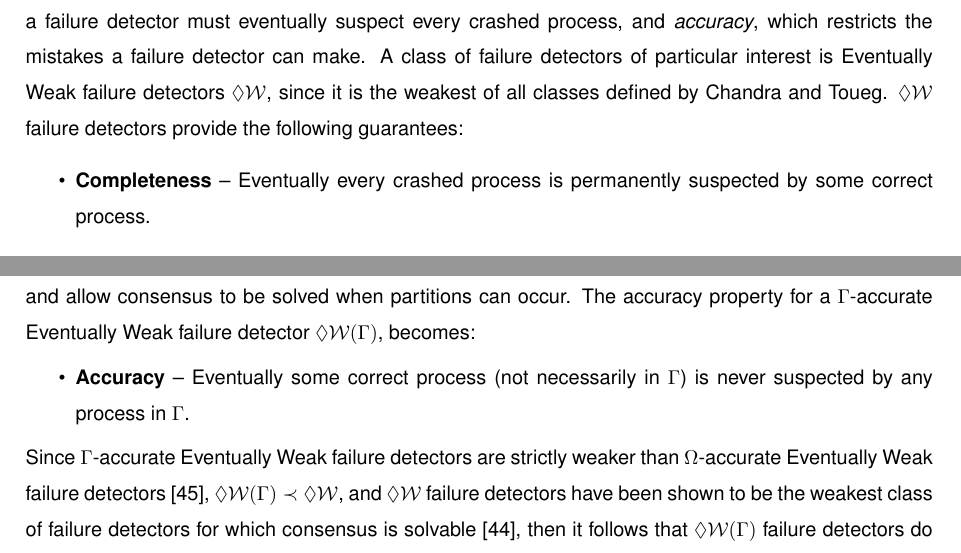
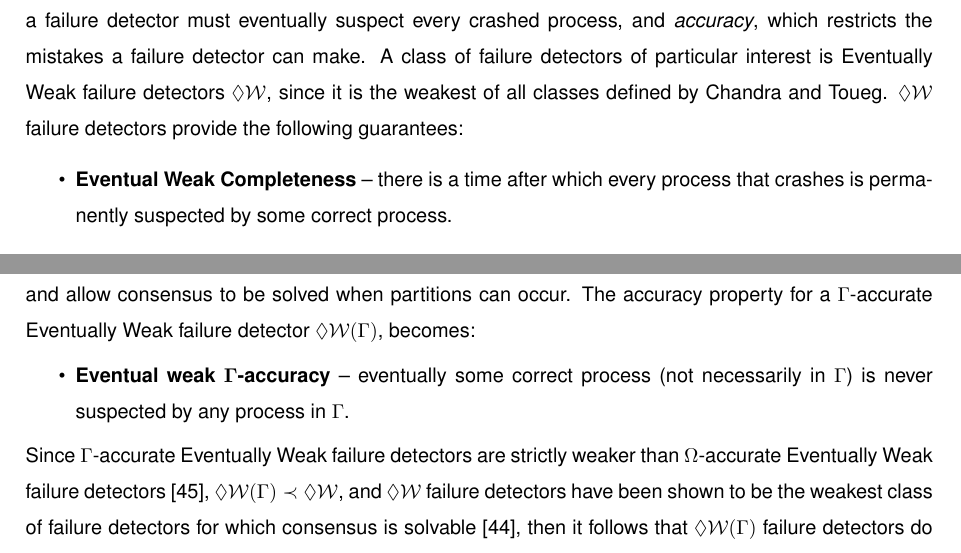
Before and after one commit to MiguelPires/College_misc, a LaTeX thesis (Thesis.tex, which reads related.tex): two parts of pages 33 and 34 of 102, joined at a grey line, cut so that both start at the same text. Compiled offline with pdfLaTeX.

Commit message:
Improved synchronism properties formatting

```diff
--- a/related.tex
+++ b/related.tex
@@ -42,13 +42,13 @@ Protocols like \acrshort{vft} and \acrshort{xft} note that the Byzantine model i
 The design of the Paxos protocol is based on the observation that, although it's possible to guarantee safety in a fully asynchronous environment, a system can only ensure liveness when the network behaves synchronously for a sufficient amount of time \cite{Lamport2001}. It's common to encapsulate this reasoning about timeliness in an abstraction called a failure detector. Paxos relies on an \textit{eventual} failure detector $\Omega$ that abstracts the notion that, for Paxos to progress, eventually every correct process must agree on which correct process is the leader \cite{vukolic2012quorum}. Therefore, it makes sense for us to study the effects that different synchrony assumptions encapsulated in these failure detectors have on the consensus problem and on the algorithms that solve it. Additionally, the Visigoth model allows for a configurable amount of synchrony to be tolerated by the system, which makes it even more relevant for us to study its effects \cite{Porto2015}. \par
 \textbf{$\mathbf{\Omega}$-accurate Failure Detectors.} As previously mentioned, a failure detector is a formalism that allows us to abstract the assumptions a system is allowed to make about its environment. Unreliable failure detectors were proposed by Chandra and Toueg as a way to circumvent impossibility results due to asynchrony. These failure detectors would output information about which processes have crashed, therefore encapsulating the necessity of determining whether a process is crashed or slow \cite{DeepakChandra1996}. The guarantees provided by the failure detector are specified in terms of \textit{completeness}, which requires that a failure detector must eventually suspect every crashed process, and \textit{accuracy}, which restricts the mistakes a failure detector can make. A class of failure detectors of particular interest is Eventually Weak failure detectors $\Diamond\mathcal{W}$, since it is the weakest of all classes defined by Chandra and Toueg. $\Diamond\mathcal{W}$ failure detectors provide the following guarantees:
 \begin{itemize}
-\item \textbf{Completeness} -- Eventually every crashed process is permanently suspected by some correct process.
-\item \textbf{Accuracy} --  Eventually some correct process is never suspected by any correct process.
+\item \textbf{Eventual Weak Completeness} -- there is a time after which every process that crashes is permanently suspected by some correct process.
+\item \textbf{Eventual Weak Accuracy} --  there is a time after which some correct process is never suspected by any correct process.
 \end{itemize}
 Chandra and Toueg prove that consensus is solvable using a $\Diamond\mathcal{W}$ failure detector with $f < \lceil n/2 \rceil$ \cite{DeepakChandra1996}. Chandra et al. also define a new class of failure detectors, $\Omega$-accurate failure detectors \cite{Chandra1996}. The $\Omega$ class is shown to be at least as strong as $\Diamond\mathcal{W}$ and any failure detector that allows consensus to be solved must be at least as strong as $\Omega$. Therefore, any failure detector that allows consensus to be solved is at least as strong as $\Diamond\mathcal{W}$ which is then the weakest possible class of failure detector with which consensus can be solved. \par
 \textbf{$\mathbf{\Gamma}$-accurate Failure Detectors.} The accuracy properties of the failure detectors proposed by Chandra and Toueg in \cite{DeepakChandra1996} must apply to all processes in the system. If a network partition occurs, the accuracy property can be violated since correct processes in one partition may be suspected to have failed by processes in a different  partition. $\Gamma$-accurate failure detectors were proposed by Guerraoui and Schiper to deal with this limitation in the specification of $\Omega$-accurate failure detectors~\cite{Guerraoui96gammaaccurate}. $\Gamma$-accurate failure detectors apply the completeness and accuracy properties to a subset of the system's processes and allow consensus to be solved when partitions can occur. The accuracy property for a $\Gamma$-accurate Eventually Weak failure detector $\Diamond\mathcal{W}(\Gamma)$, becomes:
 \begin{itemize}
-\item\textbf{Accuracy} -- Eventually some correct process (not necessarily in $\Gamma$) is never suspected by any process in $\Gamma$.
+\item\textbf{Eventual weak $\mathbf{\Gamma}$-accuracy} -- eventually some correct process (not necessarily in $\Gamma$) is never suspected by any process in $\Gamma$.
 \end{itemize}
 Since $\Gamma$-accurate Eventually Weak failure detectors are strictly weaker than $\Omega$-accurate Eventually Weak failure detectors \cite{Guerraoui96gammaaccurate}, $\Diamond\mathcal{W}(\Gamma) \prec \Diamond\mathcal{W}$, and  $\Diamond\mathcal{W}$ failure detectors have been shown to be the weakest class of failure detectors for which consensus is solvable \cite{Chandra1996}, then it follows that $\Diamond\mathcal{W}(\Gamma)$ failure detectors do not allow for consensus to be solved.\par
 \textbf{Partial Synchrony.} Wide-area systems are often considered to be asynchronous since it's quite difficult to provide a fixed upper bound $\Delta$ on the time messages take to be delivered (communication synchrony) or a fixed upper bound $\Phi$ on the drift rate between processes' clocks (process synchrony). However, Dwork, Lynch and Stockmeyer note that one reasonable situation is when there exists an upper bound $\Delta$ on message delivery latency but it isn't known \textit{a priori} \cite{Dwork1988}. In a realistic deployment, a system could consider the network to be synchronous for most of the time since connectivity and network problems are sporadic. In this situation, the impossibility results shown in \cite{Fischer1985} and \cite{Dolev1983} don't apply since communication can be considered synchronous. To take advantage of an existent but unknown upper bound $\Delta$ on communication time, a consensus-solving protocol can't explicitly use $\Delta$ as a timeout value because it's unknown. Additionally, for this protocol to progress, there should be a time after which this upper bound holds. Therefore, an additional constraint is applied to the model: there is a global stabilization time after which communication latency is bounded by $\Delta$. An algorithm that solves consensus is required to ensure \textit{safety} regardless of how asynchronous the system behaves, but it only needs to ensure \textit{termination} if $\Delta$ eventually holds. In order to extend the model to allow partially synchronous processes, it's possible to modify the additional constraint to: there is a global stabilization time after which communication latency and relative processor speed are bounded by $\Delta$ and $\Phi$, respectively. The authors also show that f-resilient consensus is possible in the partially synchronous model if $N \geq 2f+1$, for crash faults, and $N \geq 3f+1$, for Byzantine faults. These lower bounds are the same regardless of whether processors are considered synchronous or partially synchronous.\par
```
